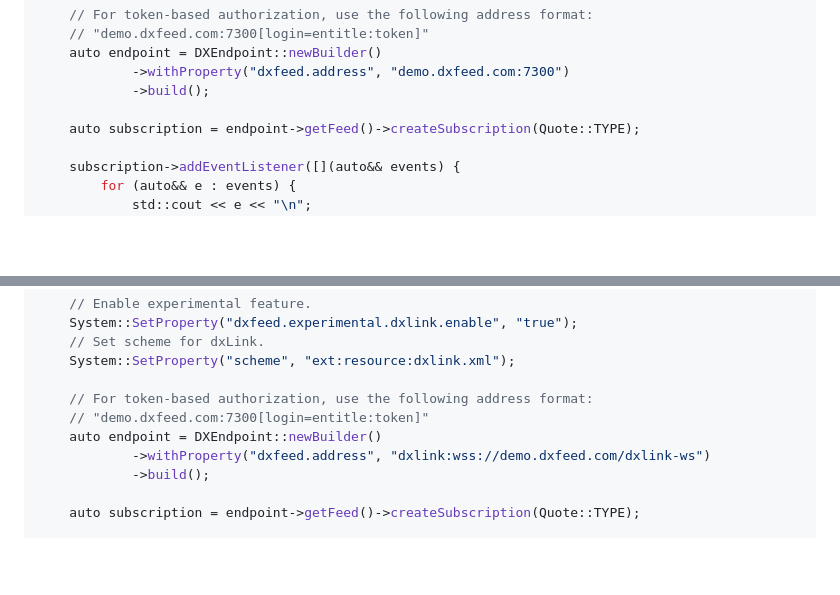
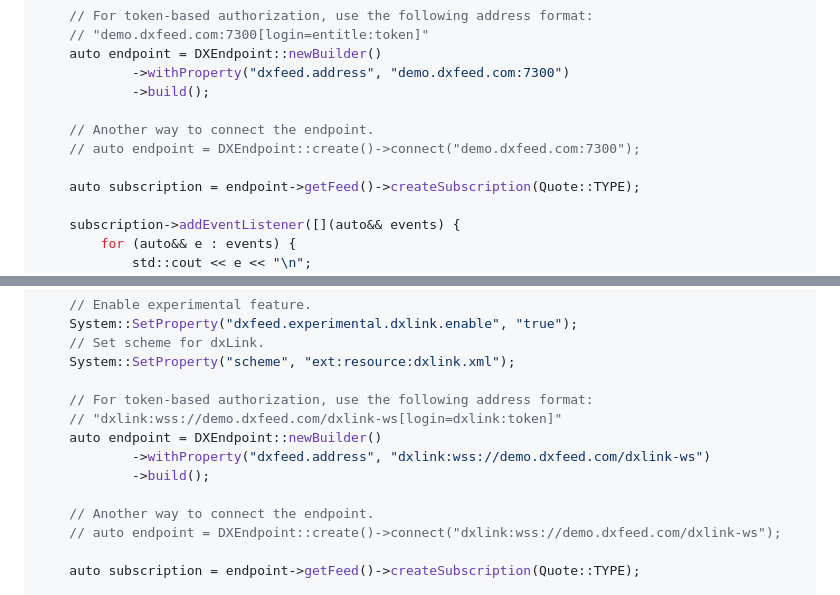
Before and after one commit to dxFeed/dxfeed-graal-cxx-api, a Markdown page: README.md, 2 parts joined by grey strips. GitHub-like rendering; blank space fills up the shorter version.

```diff
--- a/README.md
+++ b/README.md
@@ -241,6 +241,9 @@ int main() {
             ->withProperty("dxfeed.address", "demo.dxfeed.com:7300")
             ->build();
 
+    // Another way to connect the endpoint.
+    // auto endpoint = DXEndpoint::create()->connect("demo.dxfeed.com:7300");
+
     auto subscription = endpoint->getFeed()->createSubscription(Quote::TYPE);
 
     subscription->addEventListener([](auto&& events) {
@@ -290,10 +293,13 @@ int main() {
     System::SetProperty("scheme", "ext:resource:dxlink.xml");
 
     // For token-based authorization, use the following address format:
-    // "demo.dxfeed.com:7300[login=entitle:token]"
+    // "dxlink:wss://demo.dxfeed.com/dxlink-ws[login=dxlink:token]"
     auto endpoint = DXEndpoint::newBuilder()
             ->withProperty("dxfeed.address", "dxlink:wss://demo.dxfeed.com/dxlink-ws")
             ->build();
+
+    // Another way to connect the endpoint.
+    // auto endpoint = DXEndpoint::create()->connect("dxlink:wss://demo.dxfeed.com/dxlink-ws");
 
     auto subscription = endpoint->getFeed()->createSubscription(Quote::TYPE);
 
```
